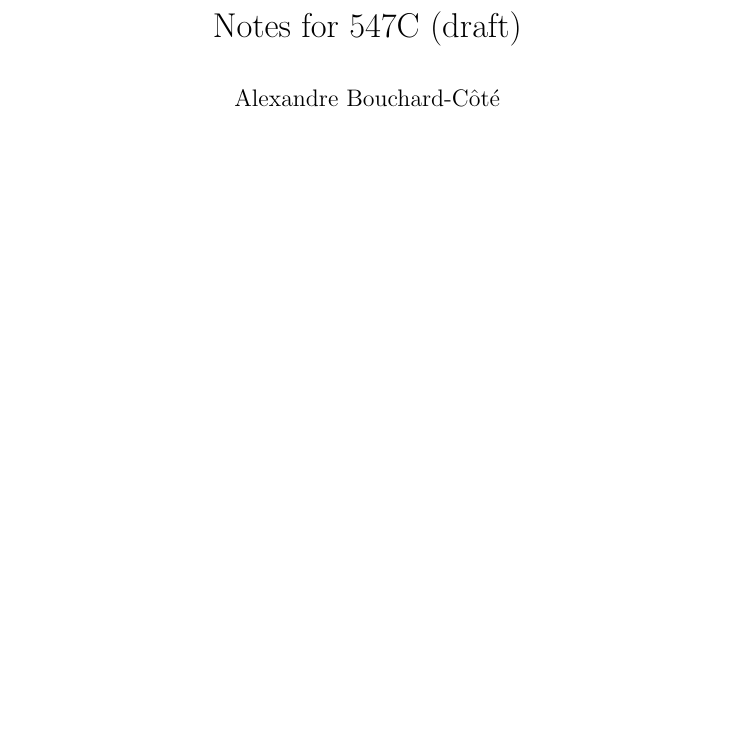
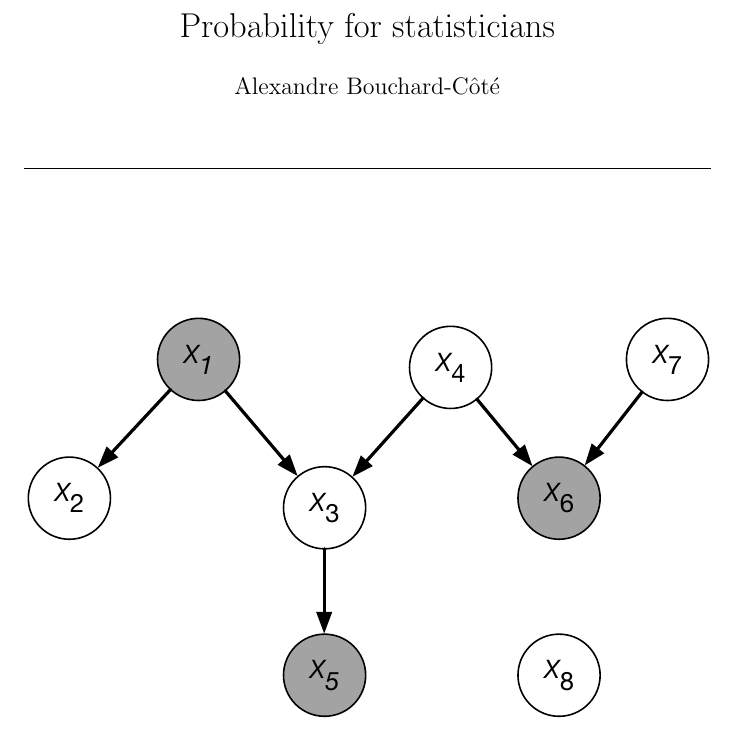
Before and after one commit to alexandrebouchard/probability-illustrated, a LaTeX document (document.tex, which reads macros/typesetting-macros.tex): part of page 1 of 121 before the commit and part of page 1 of 122 after it, cut at the place of the change, the shorter picture padded with empty space. Compiled offline with pdfLaTeX.

Commit message:
Cover page

```diff
--- a/document.tex
+++ b/document.tex
@@ -6,8 +6,9 @@
 
 \documentclass{article}
 
-\title{Notes for 547C (draft)}
+\title{Probability for statisticians}
 \author{Alexandre Bouchard-C\^ot\'e}
+\date{}
 
 \input{macros/typesetting-macros}
 \input{macros/basic-math-macros}
@@ -19,3 +20,7 @@
 \begin{document}
 
 \maketitle
+
+\noindent\hrulefill
+\vspace{1in}
+\includegraphics[width=1.0\linewidth]{figures/graph-model-cond}
--- a/macros/typesetting-macros.tex
+++ b/macros/typesetting-macros.tex
@@ -22,8 +22,9 @@
 \newcommand{\point}[1]{\vspace{1ex}\noindent{\bf #1}}
 
 % links inside a doc
-\usepackage{hyperref}
-\hypersetup{colorlinks,citecolor=blue,urlcolor=blue,filecolor=blue,backref=page}
+%\usepackage{hyperref}
+%\hypersetup{colorlinks=true,citecolor=black,urlcolor=black,filecolor=black,backref=page}
+\usepackage[colorlinks=true,linkcolor=black,anchorcolor=black,citecolor=black,filecolor=black,menucolor=black,runcolor=black,urlcolor=black]{hyperref}
 
 % for notation and abbreviations (links and tables)
 \usepackage{notation}
```
Also changed, not shown: document.tex (6 more changed lines).
